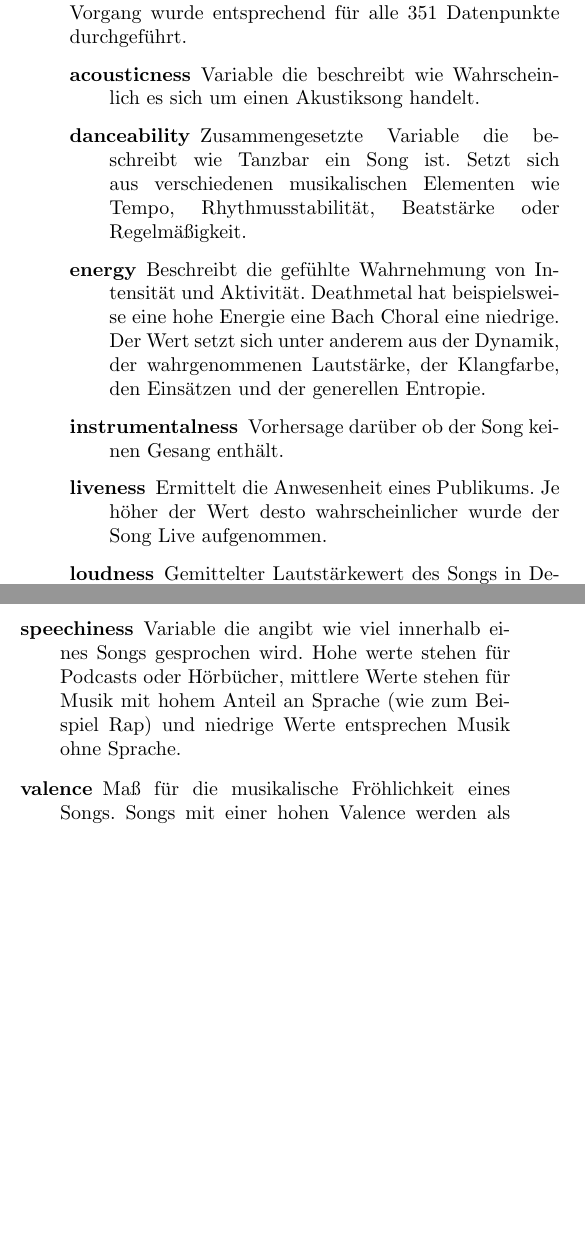
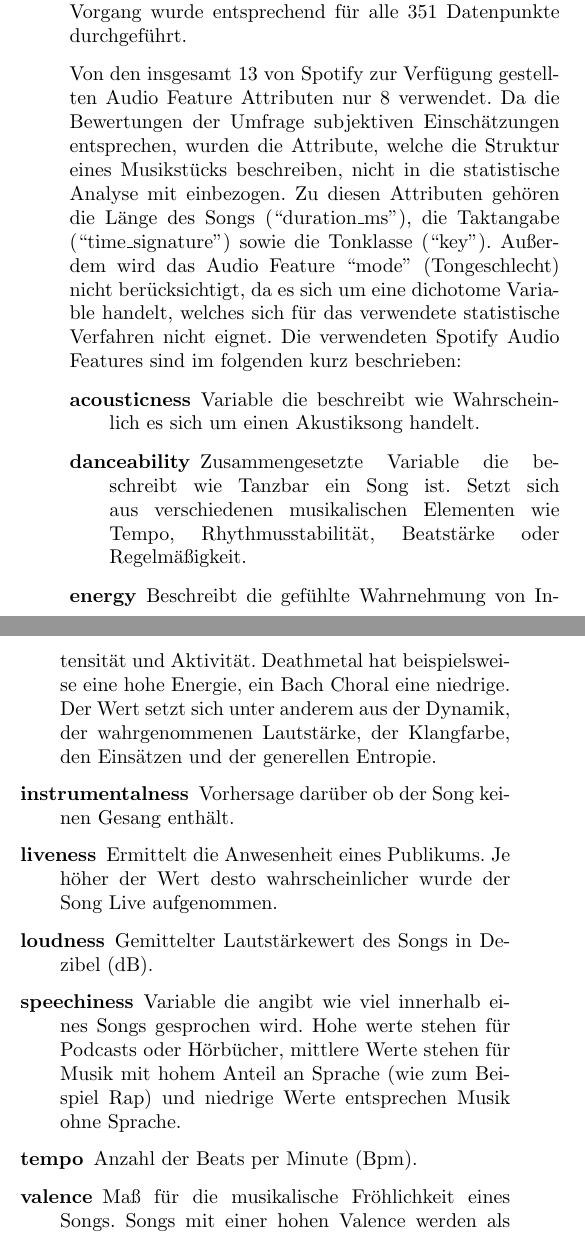
Before and after one commit to Bendrien/DingeAusGruendenZuZeitenInRaeumen, a LaTeX document (latex/paper/main.tex, which reads latex/paper/methoden.tex): two parts of the columns of page 2 of 4, joined at a grey line, cut so that both start at the same text, the shorter picture padded with empty space. Compiled offline with pdfLaTeX.

Commit message:
Erklärung der SP Variablen in Methoden Text eingebaut.

```diff
--- a/latex/paper/methoden.tex
+++ b/latex/paper/methoden.tex
@@ -34,19 +34,26 @@ Dadurch wurden aus dem Datensatz weitere 49 Einträge entfernt, was zu einer Ges
 
 Als nächsten Schritt wurde mit Hilfe der Spotipy Bibliothek der Spotify Audio Feature Web API die ermittelten Spotify IDs übergeben.
 Dafür muss man sich zunächst bei Spotify als Developer anmelden, um eine Autorisierung zu erhalten mit der man auf die Spotify Audio Feature Web API zugreifen kann.
-Für jede angefragte ID liefert die Spotify Audio Feature Web API ein JSON Objekt \footnote{Dokumentation: \url{https://developer.spotify.com/web-api/get-audio-features/}} zurück.
-Aus diesem haben wir die 13 für uns relevanten Audio Features extrahiert und in den entsprechenden Eintrag unseres Datensatzes eingefügt.
+Für jede angefragte ID liefert die Spotify Audio Feature Web API ein JSON Objekt\,\footnote{Dokumentation: \url{https://developer.spotify.com/web-api/get-audio-features/}} zurück.
+Aus diesem haben wir die für diese Studie relevanten Audio Features extrahiert und in den entsprechenden Eintrag unseres Datensatzes eingefügt.
 \footnote{Der Zugriff erfolgte am 23.2.2017 gegen 16:15 Uhr.}
 Dieser Vorgang wurde entsprechend für alle 351 Datenpunkte durchgeführt.
+
+Von den insgesamt 13 von Spotify zur Verfügung gestellten Audio Feature Attributen nur 8 verwendet.
+Da die Bewertungen der Umfrage subjektiven Einschätzungen entsprechen, wurden die Attribute, welche die Struktur eines Musikstücks beschreiben, nicht in die statistische Analyse mit einbezogen.
+Zu diesen Attributen gehören die Länge des Songs (``duration\_ms''),  die Taktangabe (``time\_signature'') sowie die Tonklasse (``key'').
+Außerdem wird das Audio Feature ``mode'' (Tongeschlecht) nicht berücksichtigt, da es sich um eine dichotome Variable handelt, welches sich für das verwendete statistische Verfahren nicht eignet.
+Die verwendeten Spotify Audio Features sind im folgenden kurz beschrieben:
 
 \begin{description}
     \item[acousticness] Variable die beschreibt wie Wahrscheinlich es sich um einen Akustiksong handelt.
     \item[danceability] Zusammengesetzte Variable die beschreibt wie Tanzbar ein Song ist. Setzt sich aus verschiedenen musikalischen Elementen wie Tempo, Rhythmusstabilität, Beatstärke oder Regelmäßigkeit.
-    \item[energy] Beschreibt die gefühlte Wahrnehmung von Intensität und Aktivität. Deathmetal hat beispielsweise eine hohe Energie eine Bach Choral eine niedrige. Der Wert setzt sich unter anderem aus der Dynamik, der wahrgenommenen Lautstärke, der Klangfarbe, den Einsätzen und der generellen Entropie.
+    \item[energy] Beschreibt die gefühlte Wahrnehmung von Intensität und Aktivität. Deathmetal hat beispielsweise eine hohe Energie, ein Bach Choral eine niedrige. Der Wert setzt sich unter anderem aus der Dynamik, der wahrgenommenen Lautstärke, der Klangfarbe, den Einsätzen und der generellen Entropie.
     \item[instrumentalness] Vorhersage darüber ob der Song keinen Gesang enthält.
     \item[liveness] Ermittelt die Anwesenheit eines Publikums. Je höher der Wert desto wahrscheinlicher wurde der Song Live aufgenommen.
     \item[loudness] Gemittelter Lautstärkewert des Songs in Dezibel (dB).
     \item[speechiness] Variable die angibt wie viel innerhalb eines Songs gesprochen wird. Hohe werte stehen für Podcasts oder Hörbücher, mittlere Werte stehen für Musik mit hohem Anteil an Sprache (wie zum Beispiel Rap) und niedrige Werte entsprechen Musik ohne Sprache.
+    \item[tempo] Anzahl der Beats per Minute (Bpm).
     \item[valence] Maß für die musikalische Fröhlichkeit eines Songs. Songs mit einer hohen Valence werden als fröhlich und heiter empfunden. Songs mit einer niedigen Valence werden als traurig oder deprimierend wahrgenommen.
 \end{description}
 
```
